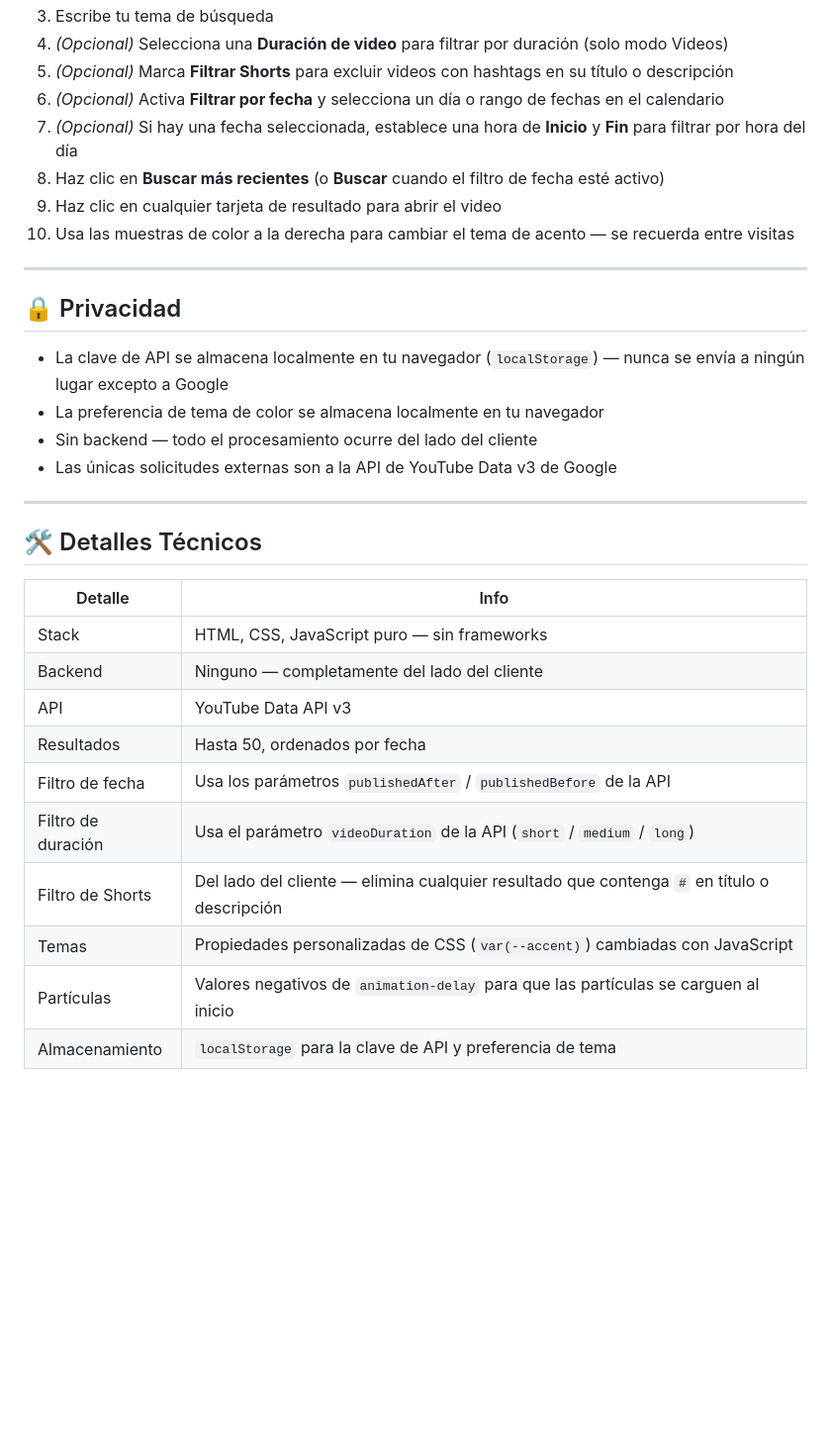
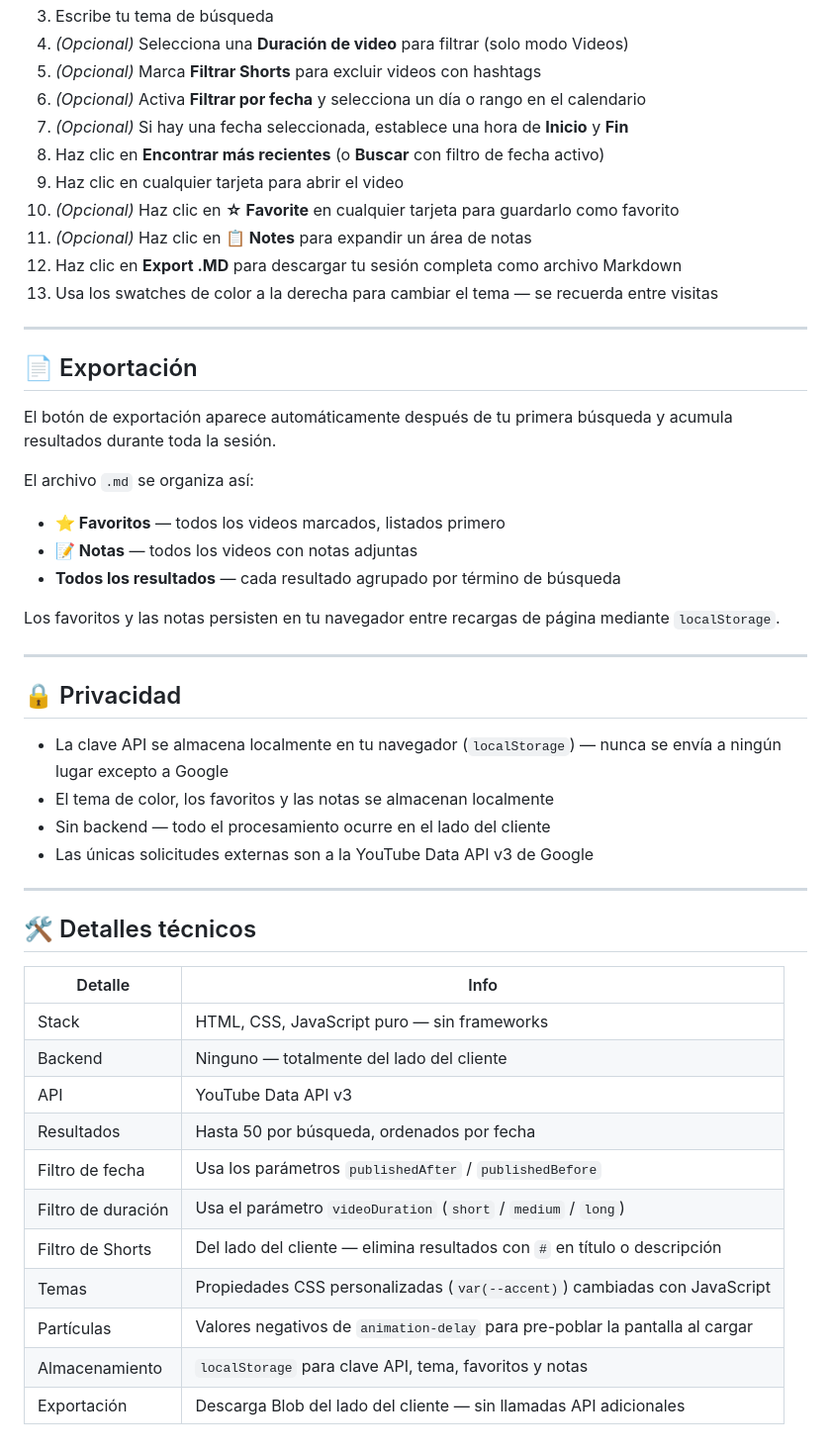
Before and after one commit to Slotchy/YouTube-Search-Tool, a Markdown page: README.es.md, the part around one of its changes. Shown at 99% size. Drawn GitHub-style; blank space fills up the shorter version.

```diff
--- a/README.es.md
+++ b/README.es.md
@@ -57,34 +60,52 @@ Una herramienta web para buscar videos y transmisiones en vivo de YouTube en ord
 3. Escribe tu tema de búsqueda
-4. *(Opcional)* Selecciona una **Duración de video** para filtrar por duración (solo modo Videos)
-5. *(Opcional)* Marca **Filtrar Shorts** para excluir videos con hashtags en su título o descripción
-6. *(Opcional)* Activa **Filtrar por fecha** y selecciona un día o rango de fechas en el calendario
-7. *(Opcional)* Si hay una fecha seleccionada, establece una hora de **Inicio** y **Fin** para filtrar por hora del día
-8. Haz clic en **Buscar más recientes** (o **Buscar** cuando el filtro de fecha esté activo)
-9. Haz clic en cualquier tarjeta de resultado para abrir el video
-10. Usa las muestras de color a la derecha para cambiar el tema de acento — se recuerda entre visitas
+4. *(Opcional)* Selecciona una **Duración de video** para filtrar (solo modo Videos)
+5. *(Opcional)* Marca **Filtrar Shorts** para excluir videos con hashtags
+6. *(Opcional)* Activa **Filtrar por fecha** y selecciona un día o rango en el calendario
+7. *(Opcional)* Si hay una fecha seleccionada, establece una hora de **Inicio** y **Fin**
+8. Haz clic en **Encontrar más recientes** (o **Buscar** con filtro de fecha activo)
+9. Haz clic en cualquier tarjeta para abrir el video
+10. *(Opcional)* Haz clic en **☆ Favorite** en cualquier tarjeta para guardarlo como favorito
+11. *(Opcional)* Haz clic en **📋 Notes** para expandir un área de notas
+12. Haz clic en **Export .MD** para descargar tu sesión completa como archivo Markdown
+13. Usa los swatches de color a la derecha para cambiar el tema — se recuerda entre visitas
+
+---
+
+## 📄 Exportación
+
+El botón de exportación aparece automáticamente después de tu primera búsqueda y acumula resultados durante toda la sesión.
+
+El archivo `.md` se organiza así:
+
+* **⭐ Favoritos** — todos los videos marcados, listados primero
+* **📝 Notas** — todos los videos con notas adjuntas
+* **Todos los resultados** — cada resultado agrupado por término de búsqueda
+
+Los favoritos y las notas persisten en tu navegador entre recargas de página mediante `localStorage`.
 
 ---
 
 ## 🔒 Privacidad
 
-* La clave de API se almacena localmente en tu navegador (`localStorage`) — nunca se envía a ningún lugar excepto a Google
-* La preferencia de tema de color se almacena localmente en tu navegador
-* Sin backend — todo el procesamiento ocurre del lado del cliente
-* Las únicas solicitudes externas son a la API de YouTube Data v3 de Google
+* La clave API se almacena localmente en tu navegador (`localStorage`) — nunca se envía a ningún lugar excepto a Google
+* El tema de color, los favoritos y las notas se almacenan localmente
+* Sin backend — todo el procesamiento ocurre en el lado del cliente
+* Las únicas solicitudes externas son a la YouTube Data API v3 de Google
 
 ---
 
-## 🛠️ Detalles Técnicos
+## 🛠️ Detalles técnicos
 
 | Detalle | Info |
 | --- | --- |
 | Stack | HTML, CSS, JavaScript puro — sin frameworks |
-| Backend | Ninguno — completamente del lado del cliente |
+| Backend | Ninguno — totalmente del lado del cliente |
 | API | YouTube Data API v3 |
-| Resultados | Hasta 50, ordenados por fecha |
-| Filtro de fecha | Usa los parámetros `publishedAfter` / `publishedBefore` de la API |
-| Filtro de duración | Usa el parámetro `videoDuration` de la API (`short` / `medium` / `long`) |
-| Filtro de Shorts | Del lado del cliente — elimina cualquier resultado que contenga `#` en título o descripción |
-| Temas | Propiedades personalizadas de CSS (`var(--accent)`) cambiadas con JavaScript |
-| Partículas | Valores negativos de `animation-delay` para que las partículas se carguen al inicio |
-| Almacenamiento | `localStorage` para la clave de API y preferencia de tema |
+| Resultados | Hasta 50 por búsqueda, ordenados por fecha |
+| Filtro de fecha | Usa los parámetros `publishedAfter` / `publishedBefore` |
+| Filtro de duración | Usa el parámetro `videoDuration` (`short` / `medium` / `long`) |
+| Filtro de Shorts | Del lado del cliente — elimina resultados con `#` en título o descripción |
+| Temas | Propiedades CSS personalizadas (`var(--accent)`) cambiadas con JavaScript |
+| Partículas | Valores negativos de `animation-delay` para pre-poblar la pantalla al cargar |
+| Almacenamiento | `localStorage` para clave API, tema, favoritos y notas |
+| Exportación | Descarga Blob del lado del cliente — sin llamadas API adicionales |
```
Also changed, not shown: other parts of README.es.md (+29 -26 lines).
